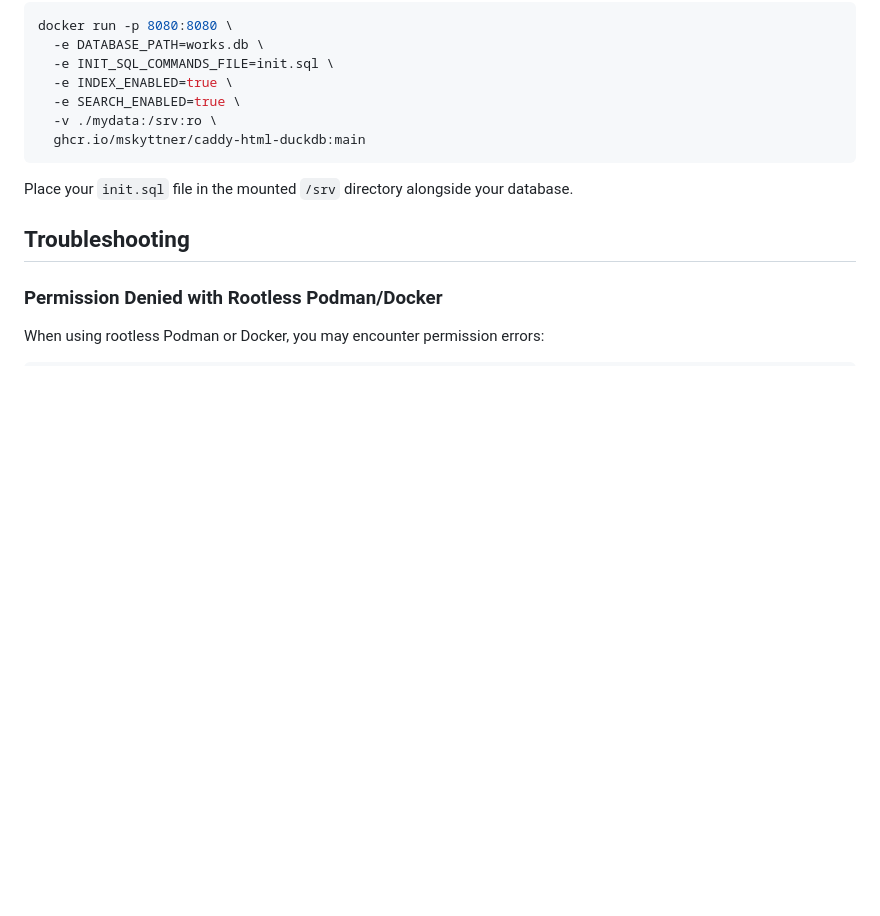
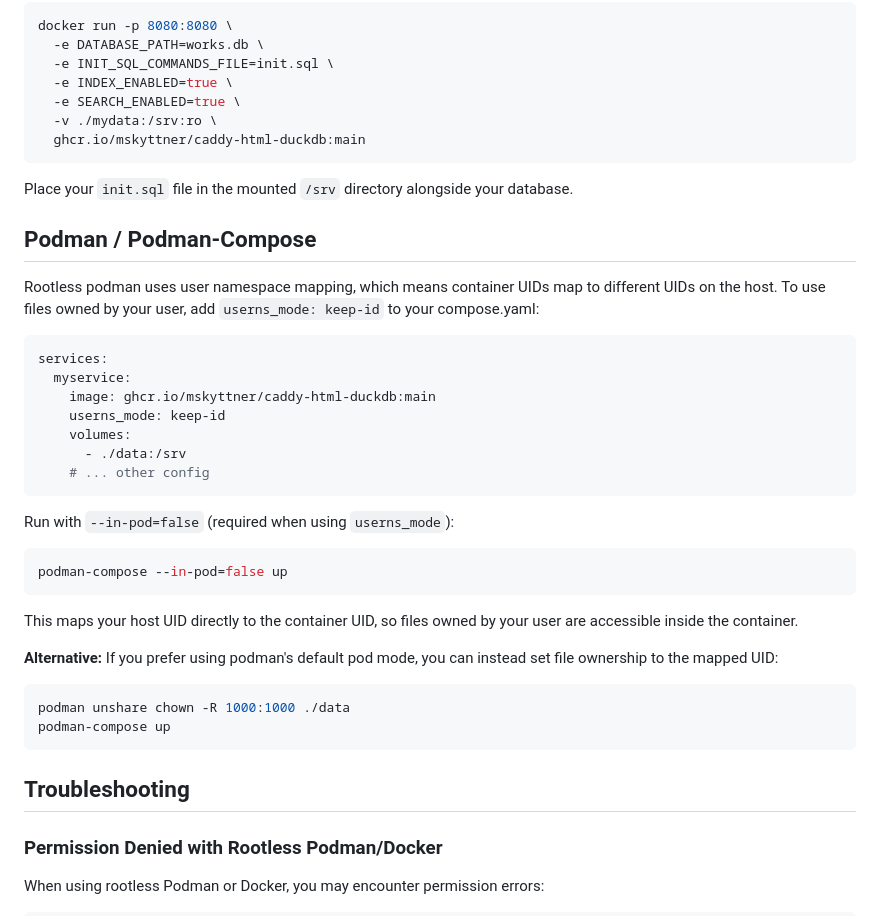
Before and after one commit to mskyttner/caddy-html-duckdb, a Markdown page: README.md, the part around the change. GitHub-like rendering; blank space fills up the shorter version.

Commit message:
Add podman/podman-compose usage notes to README
Document userns_mode: keep-id approach for rootless podman with
user-owned files, and alternative using podman unshare for mapped UIDs.

````diff
--- a/README.md
+++ b/README.md
@@ -335,6 +335,35 @@ docker run -p 8080:8080 \
 
 Place your `init.sql` file in the mounted `/srv` directory alongside your database.
 
+## Podman / Podman-Compose
+
+Rootless podman uses user namespace mapping, which means container UIDs map to different UIDs on the host. To use files owned by your user, add `userns_mode: keep-id` to your compose.yaml:
+
+```yaml
+services:
+  myservice:
+    image: ghcr.io/mskyttner/caddy-html-duckdb:main
+    userns_mode: keep-id
+    volumes:
+      - ./data:/srv
+    # ... other config
+```
+
+Run with `--in-pod=false` (required when using `userns_mode`):
+
+```bash
+podman-compose --in-pod=false up
+```
+
+This maps your host UID directly to the container UID, so files owned by your user are accessible inside the container.
+
+**Alternative:** If you prefer using podman's default pod mode, you can instead set file ownership to the mapped UID:
+
+```bash
+podman unshare chown -R 1000:1000 ./data
+podman-compose up
+```
+
 ## Troubleshooting
 
 ### Permission Denied with Rootless Podman/Docker
````
